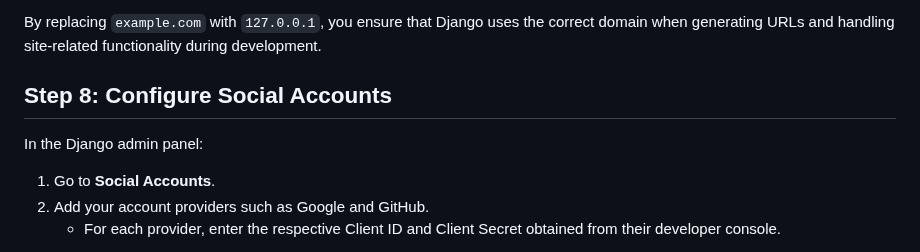
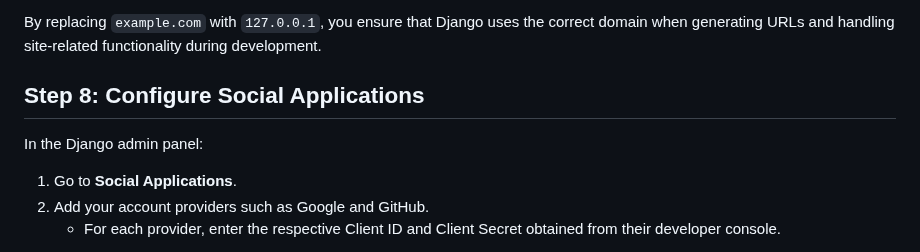
Before and after one commit to webcog-pk/ytauth-webcogForYouTube, a Markdown page: README.md, the part around the change. Drawn GitHub-style.

```diff
--- a/README.md
+++ b/README.md
@@ -53,11 +53,11 @@ The **Sites** section in the admin panel allows you to define the domain and dis
 
 By replacing `example.com` with `127.0.0.1`, you ensure that Django uses the correct domain when generating URLs and handling site-related functionality during development.
 
-## Step 8: Configure Social Accounts
+## Step 8: Configure Social Applications
 
 In the Django admin panel:
 
-1. Go to **Social Accounts**.
+1. Go to **Social Applications**.
 2. Add your account providers such as Google and GitHub.
    - For each provider, enter the respective Client ID and Client Secret obtained from their developer console.
 
```
